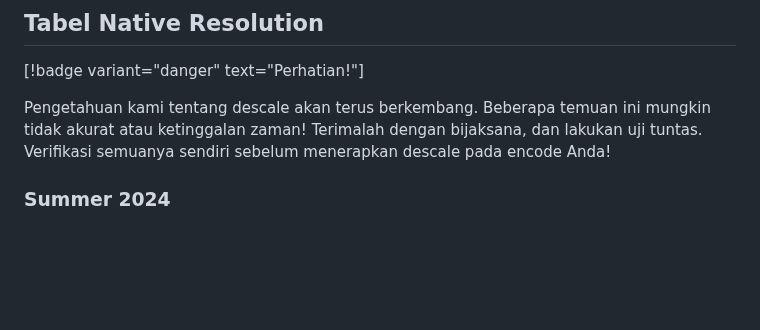
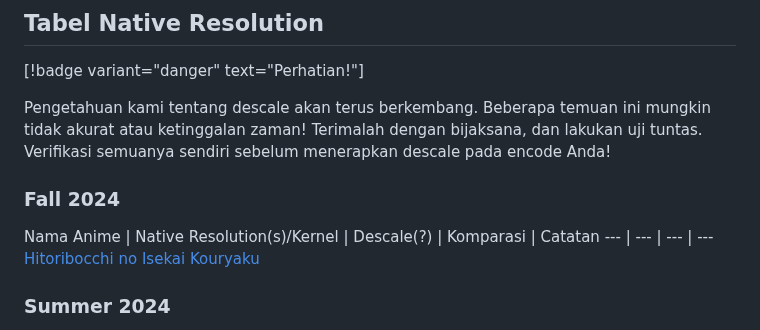
Before and after one commit to Aruh1/dedocs, a Markdown page: docs/encoding/Tahu-Tentang-Native-res.md, the part around the change. GitHub-like rendering; blank space fills up the shorter version.

Commit message:
add fall 2024

```diff
--- a/docs/encoding/Tahu-Tentang-Native-res.md
+++ b/docs/encoding/Tahu-Tentang-Native-res.md
@@ -20,6 +20,11 @@ Tabel ini berisi informasi berikut:
 [!badge variant="danger" text="Perhatian!"]
 
 Pengetahuan kami tentang descale akan terus berkembang. Beberapa temuan ini mungkin tidak akurat atau ketinggalan zaman! Terimalah dengan bijaksana, dan lakukan uji tuntas. Verifikasi semuanya sendiri sebelum menerapkan descale pada encode Anda!
+
+### Fall 2024
+Nama Anime | Native Resolution(s)/Kernel | Descale(?) | Komparasi | Catatan
+---  | --- | --- | ---
+[Hitoribocchi no Isekai Kouryaku](https://myanimelist.net/anime/57891)
 
 ### Summer 2024
 {.compact}
```
